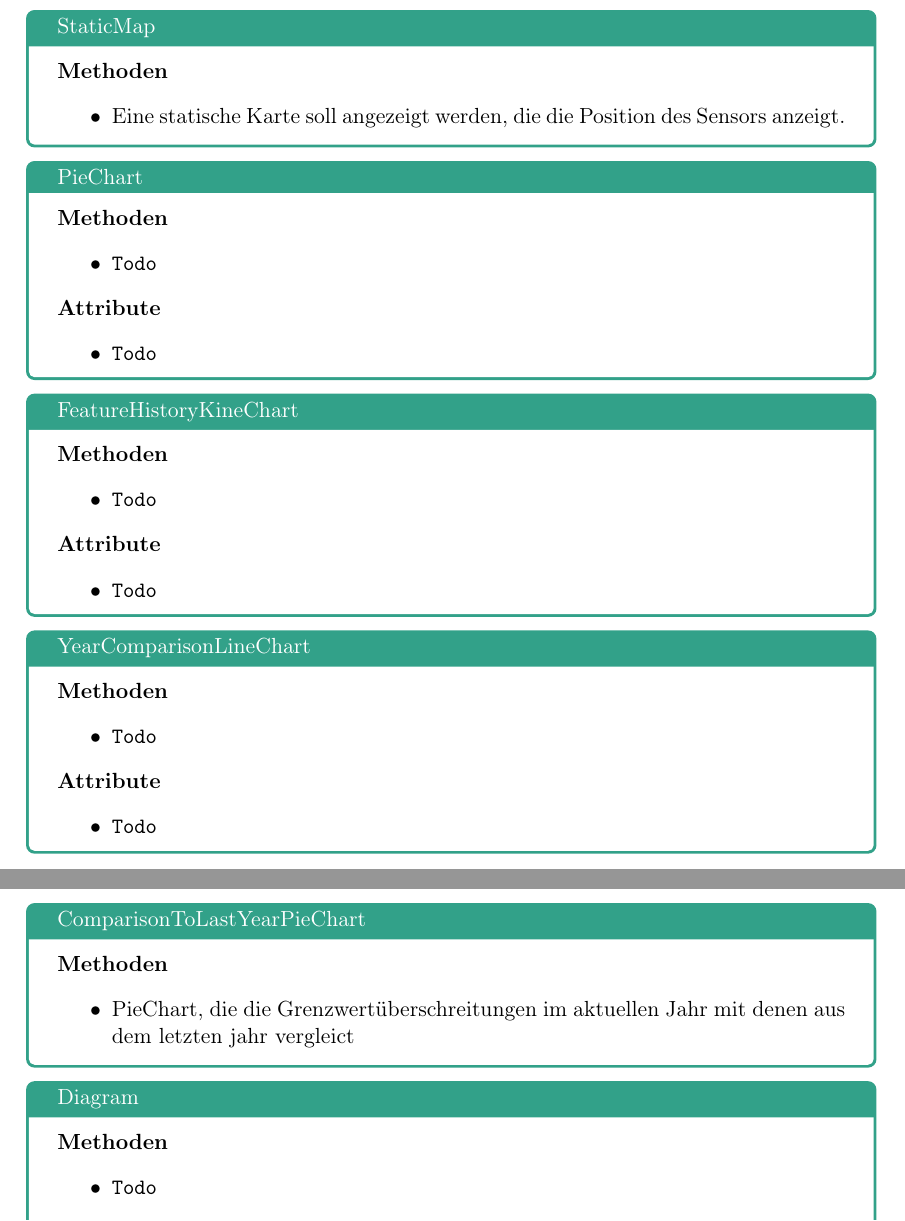
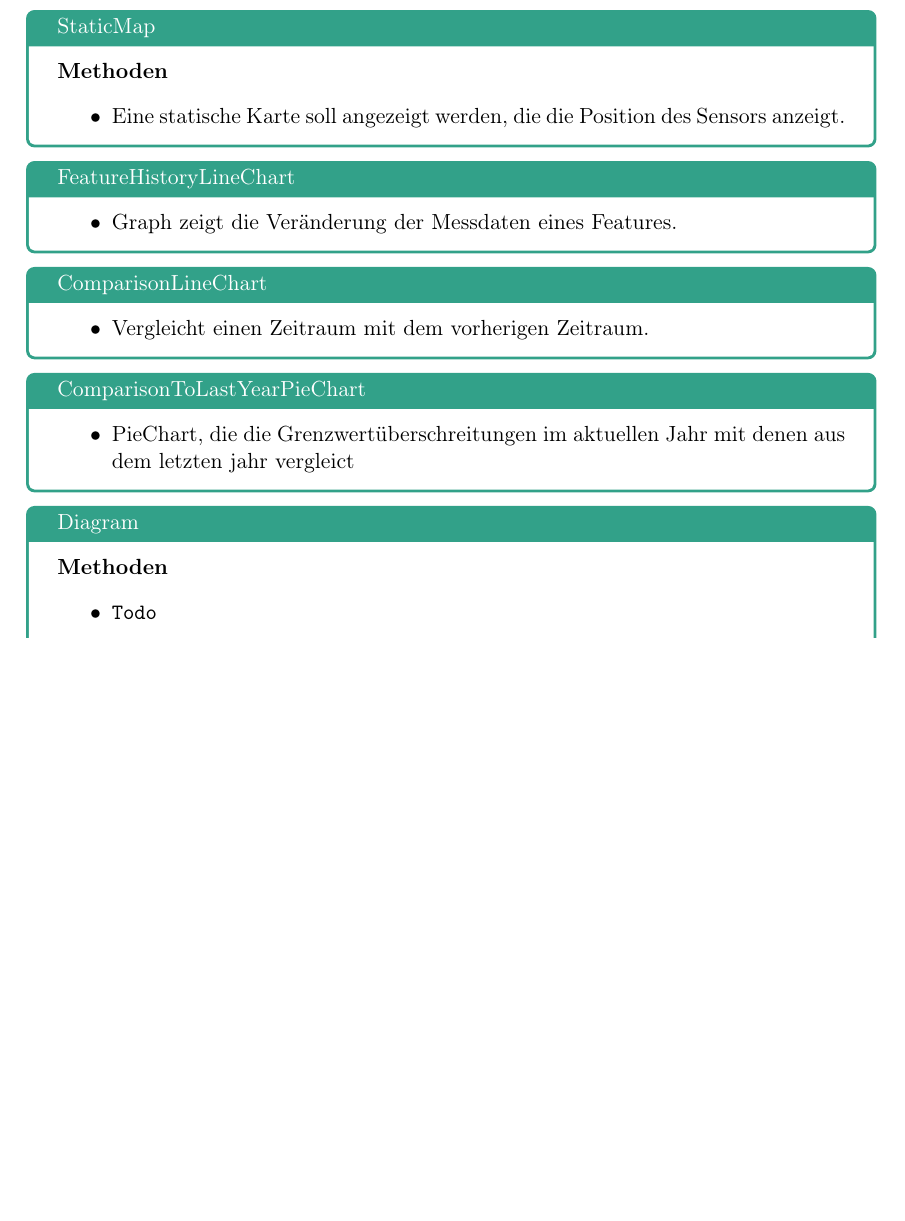
Before and after one commit to JonaEnz/pse-airquality-1, a LaTeX document (Entwurf/Entwurf.tex, which reads Entwurf/chapters/packages/Klassenbeschreibung_DetailPage.tex): two parts of pages 5 and 6 of 23 before the commit and part of page 5 of 22 after it, the two joined at a grey line, cut so that both start at the same text, the shorter picture padded with empty space. Compiled offline with pdfLaTeX.

Commit message:
Add description to charts

```diff
--- a/Entwurf/chapters/packages/Klassenbeschreibung_DetailPage.tex
+++ b/Entwurf/chapters/packages/Klassenbeschreibung_DetailPage.tex
@@ -21,45 +21,21 @@
     \end{Class}
 
 
-
-    \begin{Class}{PieChart}
-        \textbf{Methoden}
+    \begin{Class}{FeatureHistoryLineChart}
         \begin{itemize}
-            \item \texttt{Todo}
+            \item Graph zeigt die Veränderung der Messdaten eines Features.
         \end{itemize}
 
-        \textbf{Attribute}
-        \begin{itemize}
-            \item \texttt{Todo}
-        \end{itemize}
+
     \end{Class}
 
-    \begin{Class}{FeatureHistoryKineChart}
-        \textbf{Methoden}
+    \begin{Class}{ComparisonLineChart}
         \begin{itemize}
-            \item \texttt{Todo}
-        \end{itemize}
-
-        \textbf{Attribute}
-        \begin{itemize}
-            \item \texttt{Todo}
-        \end{itemize}
-    \end{Class}
-
-    \begin{Class}{YearComparisonLineChart}
-        \textbf{Methoden}
-        \begin{itemize}
-            \item \texttt{Todo}
-        \end{itemize}
-
-        \textbf{Attribute}
-        \begin{itemize}
-            \item \texttt{Todo}
+            \item Vergleicht einen Zeitraum mit dem vorherigen Zeitraum.
         \end{itemize}
     \end{Class}
 
     \begin{Class}{ComparisonToLastYearPieChart}
-        \textbf{Methoden}
         \begin{itemize}
             \item PieChart, die die Grenzwertüberschreitungen im aktuellen Jahr mit denen aus dem letzten jahr vergleict
         \end{itemize}
```
